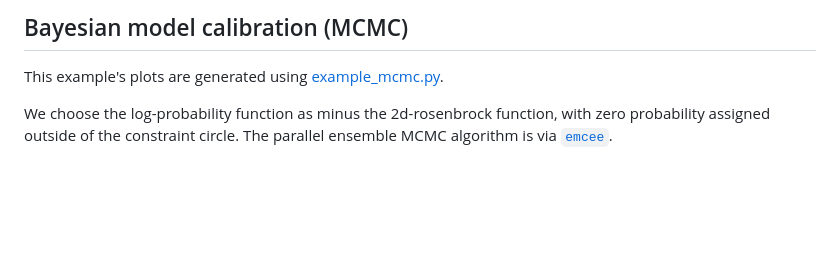
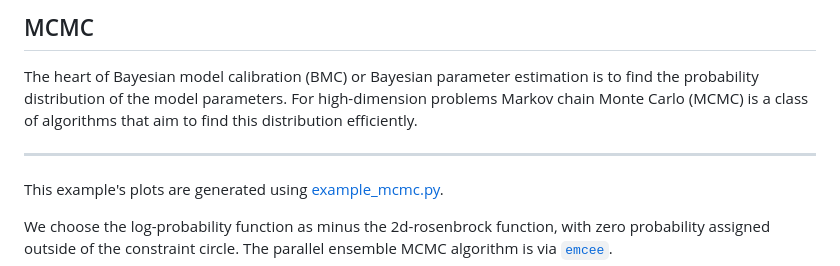
Before and after one commit to talmiller2/slurmcmc, a Markdown page: examples/docs/mcmc.md, the part around the change printed below. Drawn GitHub-style; blank space fills up the shorter version.

```diff
--- a/examples/docs/mcmc.md
+++ b/examples/docs/mcmc.md
@@ -1,5 +1,12 @@
 
-## Bayesian model calibration (MCMC)
+## MCMC
+
+The heart of Bayesian model calibration (BMC) or Bayesian parameter estimation is to find the probability distribution
+of the model parameters.
+For high-dimension problems Markov chain Monte Carlo (MCMC) is a class of algorithms that aim to find this
+distribution efficiently.
+
+---
 
 This example's plots are generated using [example_mcmc.py](../example_mcmc.py).
 
```
Also changed, not shown: other parts of examples/docs/mcmc.md (+3 -0 lines), README.md (+3 -2 lines), examples/docs/mcmc_surrogate.md (added, +63 -0 lines), examples/docs/pics/example_mcmc_surrogate_2d_visualization.png (added), examples/docs/pics/example_mcmc_surrogate_importance_weights.png (added), examples/docs/pics/example_mcmc_surrogate_parameters_distribution.png (added), 2 other files.
